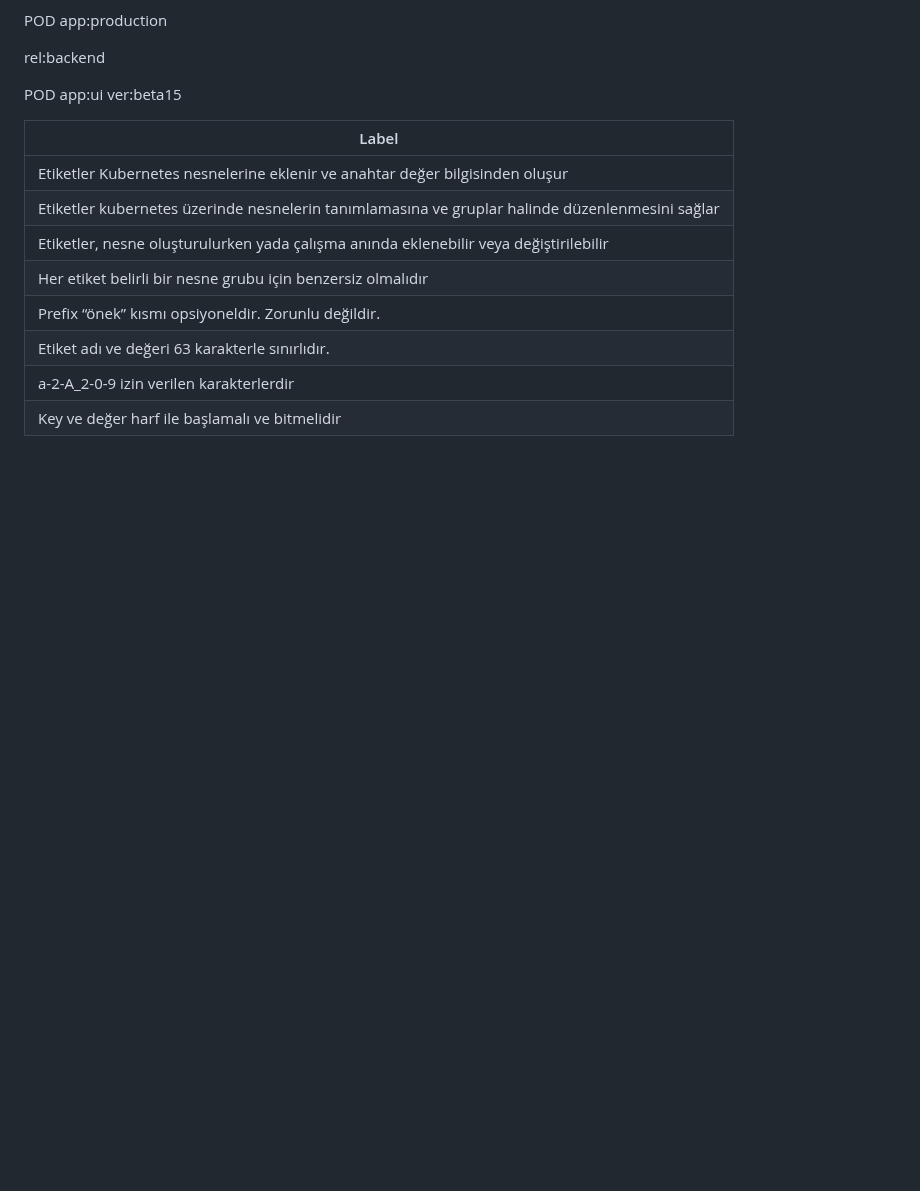
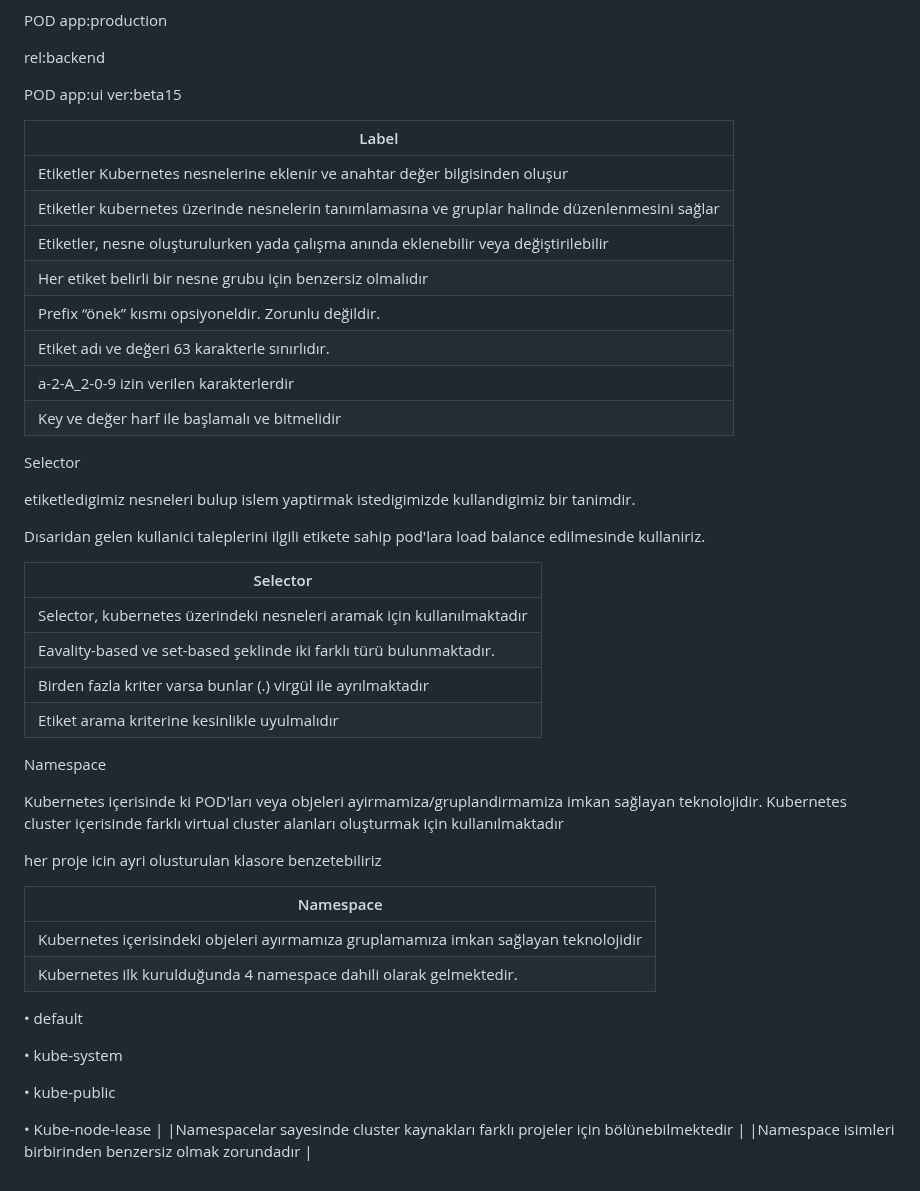
Before and after one commit to ali-sunarlar/DevOpsProjects, a Markdown page: Kubernetes/Kubernetes_Notes.md, the part around the change. GitHub-like rendering; blank space fills up the shorter version.

```diff
--- a/Kubernetes/Kubernetes_Notes.md
+++ b/Kubernetes/Kubernetes_Notes.md
@@ -745,3 +745,41 @@ ver:beta15
 |Etiket adı ve değeri 63 karakterle sınırlıdır. |
 |a-2-A_2-0-9 izin verilen karakterlerdir |
 |Key ve değer harf ile başlamalı ve bitmelidir |
+
+
+Selector
+
+etiketledigimiz nesneleri bulup islem yaptirmak istedigimizde kullandigimiz bir tanimdir.
+
+Dısaridan gelen kullanici taleplerini ilgili etikete sahip pod'lara load balance edilmesinde kullaniriz.
+
+
+| Selector |
+|--|
+|Selector, kubernetes üzerindeki nesneleri aramak için kullanılmaktadır|
+|Eavality-based ve set-based şeklinde iki farklı türü bulunmaktadır.|
+|Birden fazla kriter varsa bunlar (.) virgül ile ayrılmaktadır|
+|Etiket arama kriterine kesinlikle uyulmalıdır |
+
+
+
+Namespace
+
+Kubernetes içerisinde ki POD'ları veya objeleri ayirmamiza/gruplandirmamiza imkan sağlayan teknolojidir. Kubernetes cluster içerisinde farklı virtual cluster alanları oluşturmak için kullanılmaktadır
+
+her proje icin ayri olusturulan klasore benzetebiliriz
+
+|Namespace|
+|--|
+|Kubernetes içerisindeki objeleri ayırmamıza gruplamamıza imkan sağlayan teknolojidir |
+|Kubernetes ilk kurulduğunda 4 namespace dahili olarak gelmektedir.
+  • default
+
+  • kube-system
+
+  • kube-public
+
+  • Kube-node-lease
+|
+|Namespacelar sayesinde cluster kaynakları farklı projeler için bölünebilmektedir |
+|Namespace isimleri birbirinden benzersiz olmak zorundadır |
```
